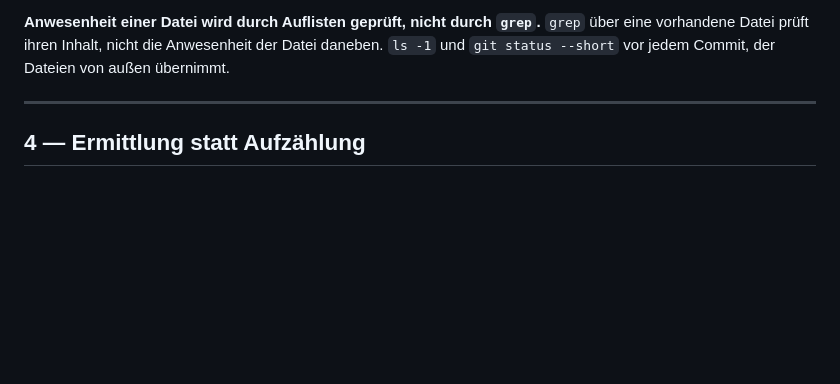
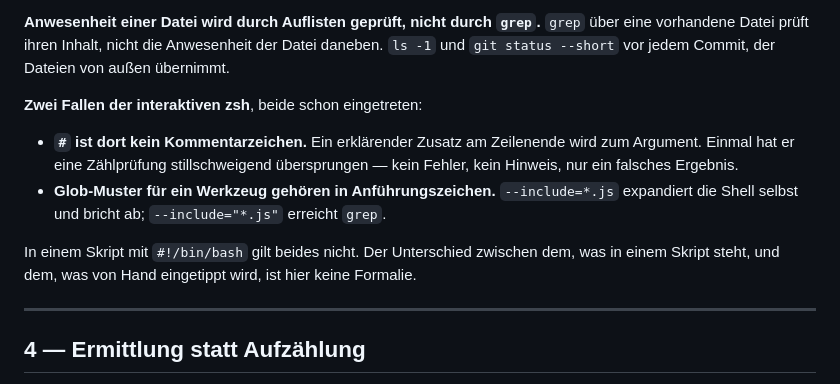
Before and after one commit to hornse/sprechtag, a Markdown page: REIHENREGELN.md, the part around one of its changes. Rendered like a GitHub page; blank space fills up the shorter version.

```diff
--- a/REIHENREGELN.md
+++ b/REIHENREGELN.md
@@ -175,6 +175,20 @@ auf dem Server.
 `grep`.** `grep` über eine vorhandene Datei prüft ihren Inhalt, nicht die
 Anwesenheit der Datei daneben. `ls -1` und `git status --short` vor jedem
 Commit, der Dateien von außen übernimmt.
+
+**Zwei Fallen der interaktiven zsh**, beide schon eingetreten:
+
+* **`#` ist dort kein Kommentarzeichen.** Ein erklärender Zusatz am
+  Zeilenende wird zum Argument. Einmal hat er eine Zählprüfung
+  stillschweigend übersprungen — kein Fehler, kein Hinweis, nur ein
+  falsches Ergebnis.
+* **Glob-Muster für ein Werkzeug gehören in Anführungszeichen.**
+  `--include=*.js` expandiert die Shell selbst und bricht ab;
+  `--include="*.js"` erreicht `grep`.
+
+In einem Skript mit `#!/bin/bash` gilt beides nicht. Der Unterschied
+zwischen dem, was in einem Skript steht, und dem, was von Hand
+eingetippt wird, ist hier keine Formalie.
 
 ---
 
```
Also changed, not shown: other parts of REIHENREGELN.md (+1 -1 lines), FALLSTRICKE.md (+25 -2 lines).
